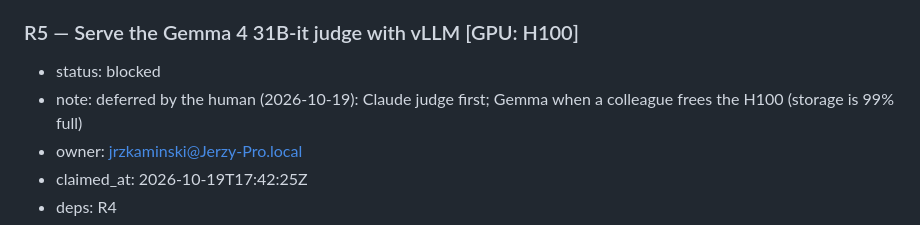
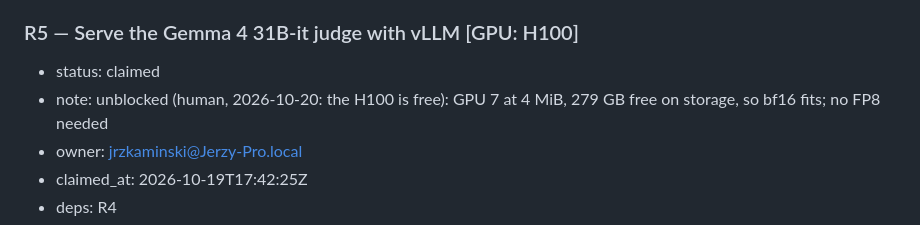
Before and after one commit to Token-Waste-Group/gate-probe, a Markdown page: docs/PLAN.md, the part around the change. GitHub-like rendering.

Commit message:
chore(plan): mark R5 claimed

```diff
--- a/docs/PLAN.md
+++ b/docs/PLAN.md
@@ -165,8 +165,8 @@ first takes the skeleton and the decision packets):
 - done-when: `gateprobe/gates/judge.py` calls any OpenAI-compatible chat endpoint (base URL and model from config, key from the environment when one is needed) at temperature 0; the judge prompt is committed at `configs/judge_prompt.md` and is frozen once this step merges (changing it needs a human); p_block comes from the verdict-token logprobs where the endpoint returns them — if it can't, the fallback and the reason are recorded in config and the PR; tests run against a fake OpenAI-compatible endpoint.
 
 ### R5 — Serve the Gemma 4 31B-it judge with vLLM [GPU: H100]
-- status: blocked
-- note: deferred by the human (2026-10-19): Claude judge first; Gemma when a colleague frees the H100 (storage is 99% full)
+- status: claimed
+- note: unblocked (human, 2026-10-20: the H100 is free): GPU 7 at 4 MiB, 279 GB free on storage, so bf16 fits; no FP8 needed
 - owner: jrzkaminski@Jerzy-Pro.local
 - claimed_at: 2026-10-19T17:42:25Z
 - deps: R4
```
